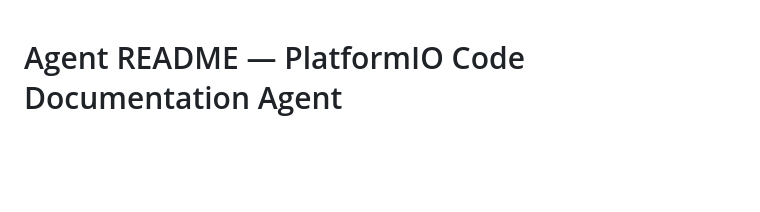
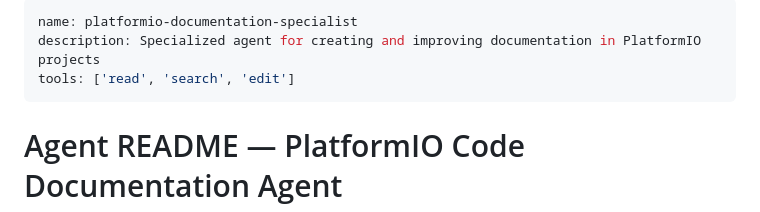
Before and after one commit to dkadish/BioAcousticIndexTool, a Markdown page: .github/agents/platformio-docs.agent.md, the part around the change. Drawn GitHub-style; blank space fills up the shorter version.

Commit message:
Add platformio-documentation-specialist agent metadata
Added metadata for platformio-documentation-specialist agent.

```diff
--- a/.github/agents/platformio-docs.agent.md
+++ b/.github/agents/platformio-docs.agent.md
@@ -1,3 +1,9 @@
+---
+name: platformio-documentation-specialist
+description: Specialized agent for creating and improving documentation in PlatformIO projects
+tools: ['read', 'search', 'edit']
+---
+
 # Agent README — PlatformIO Code Documentation Agent
 
 ## Purpose
```
